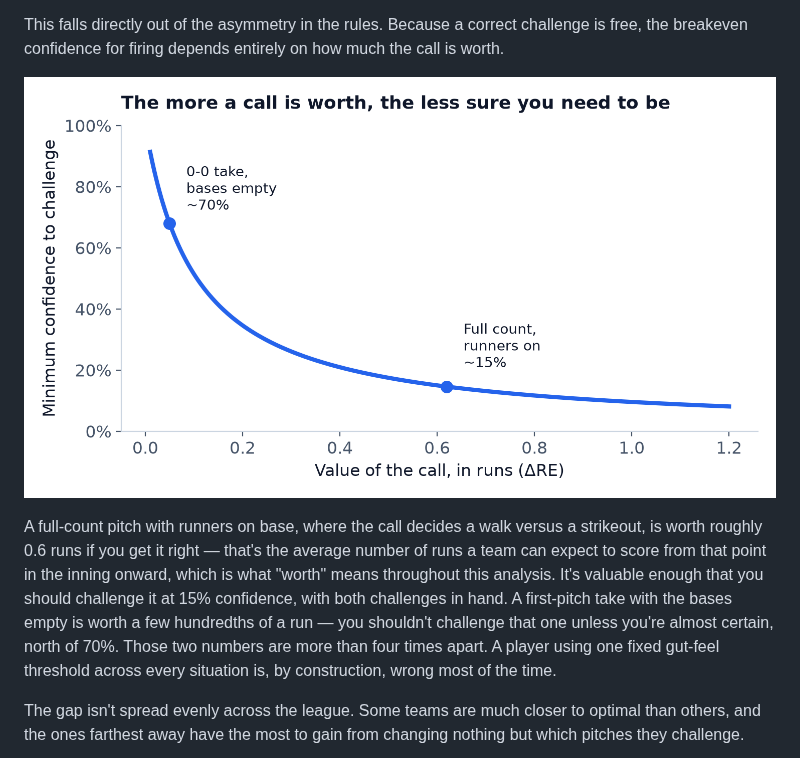
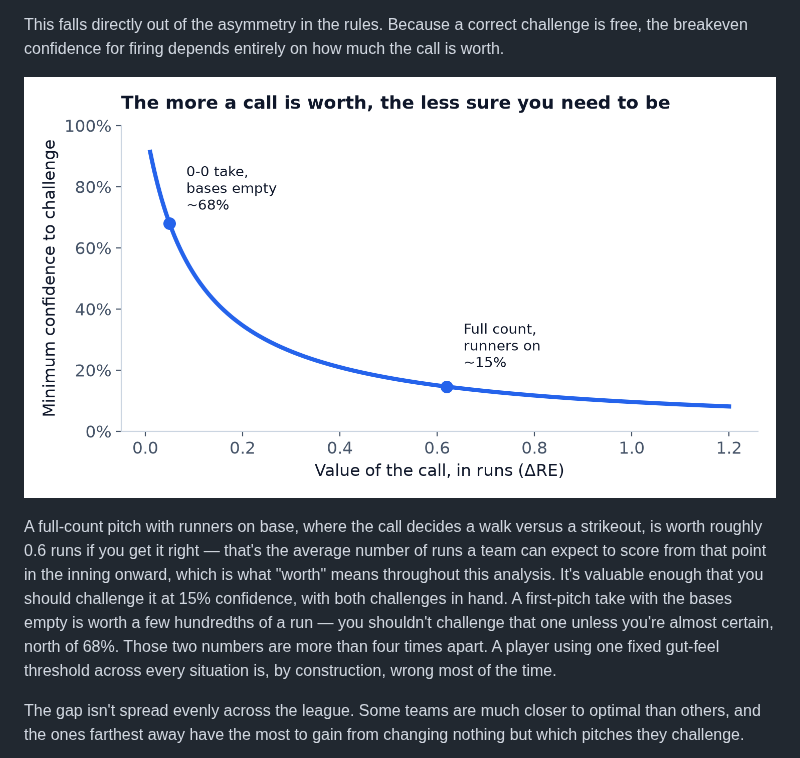
Before and after one commit to Cowshal/mlb-abs-challenge-analysis, a Markdown page: docs/writeup.md, the part around one of its changes. GitHub-like rendering; pictures changed too: docs/images/threshold_curve.png.

```diff
--- a/docs/writeup.md
+++ b/docs/writeup.md
@@ -124,7 +124,7 @@ This falls directly out of the asymmetry in the rules. Because a correct
 challenge is free, the breakeven confidence for firing depends entirely on
 how much the call is worth.
 
-![Curve showing minimum confidence needed to challenge, falling from about 90% at low stakes to about 10% at high stakes, with two labeled points: a full-count call with runners on at 15%, and a 0-0 take with bases empty at 70%](images/threshold_curve.png)
+![Curve showing minimum confidence needed to challenge, falling from about 90% at low stakes to about 10% at high stakes, with two labeled points: a full-count call with runners on at 15%, and a 0-0 take with bases empty at 68%](images/threshold_curve.png)
 
 A full-count pitch with runners on base, where the call decides a walk versus
 a strikeout, is worth roughly 0.6 runs if you get it right — that's the
@@ -133,7 +133,7 @@ inning onward, which is what "worth" means throughout this analysis. It's
 valuable enough that you should challenge it at 15% confidence, with both
 challenges in hand. A first-pitch take with the bases empty is worth a few
 hundredths of a run — you shouldn't challenge that one unless you're almost
-certain, north of 70%. Those two numbers are more than four times apart. A
+certain, north of 68%. Those two numbers are more than four times apart. A
 player using one fixed gut-feel threshold across every situation is, by
 construction, wrong most of the time.
 
```
Also changed, not shown: other parts of docs/writeup.md (+1 -1 lines), CLAUDE.md (+26 -0 lines), README.md (+36 -19 lines), 2 other files.
